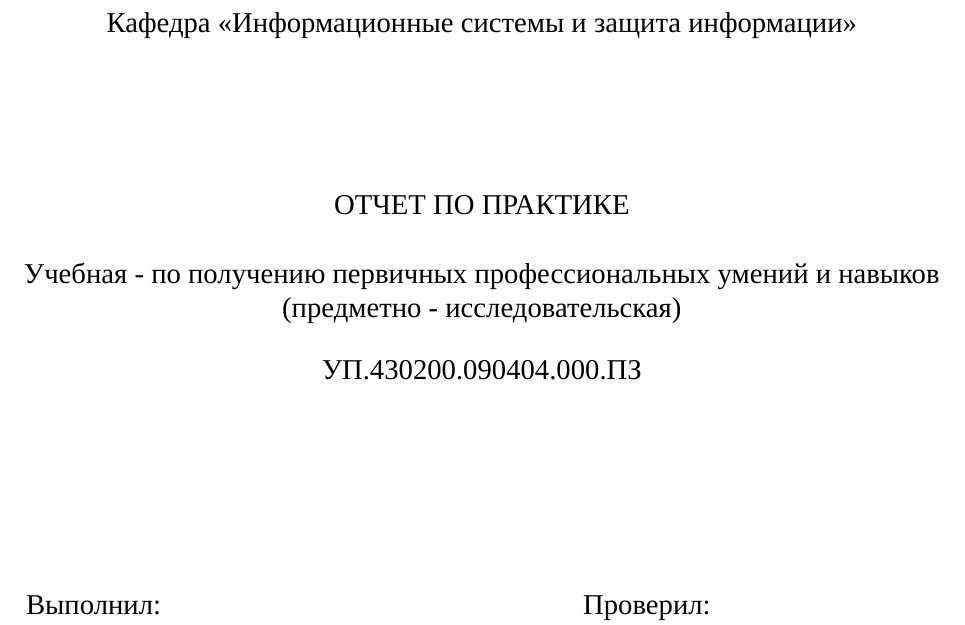
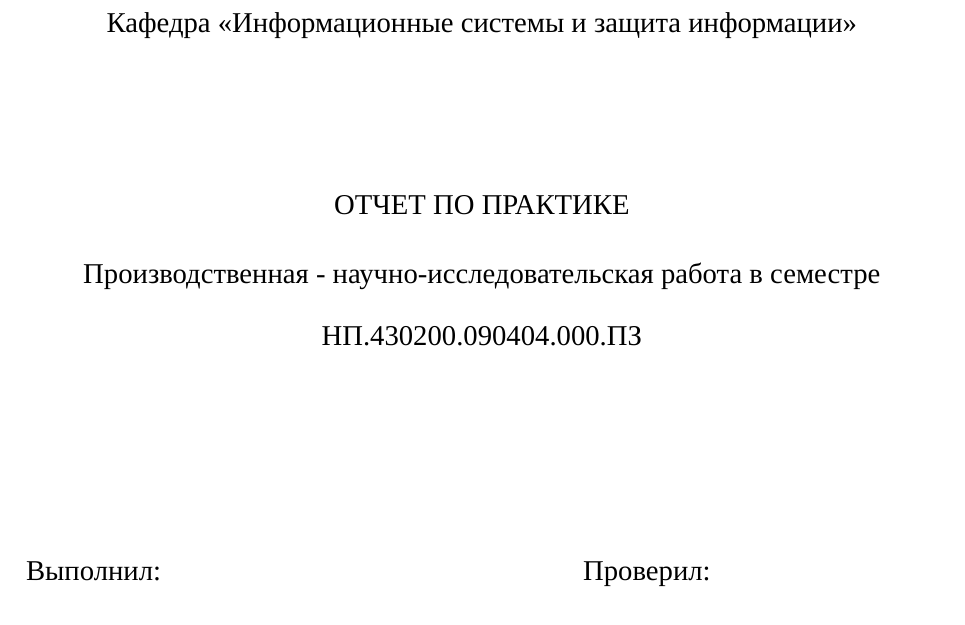
Before and after one commit to asvgit/practice_1, a LaTeX document (article.tex, which reads title.tex): part of page 1 of 8, cut so that both start at the same text. Compiled offline with LuaLaTeX; a missing font is replaced by an installed copy or a similar font.

Commit message:
fix title

```diff
--- a/title.tex
+++ b/title.tex
@@ -15,9 +15,9 @@
 	\end{center}
 	\vspace{-14pt}
 	\begin{center}
-		Учебная - по получению первичных профессиональных умений и навыков (предметно - исследовательская)\\
+		Производственная - научно-исследовательская работа в семестре\\
 	\vspace{14pt}
-		УП.430200.090404.000.ПЗ
+		НП.430200.090404.000.ПЗ
 	\end{center}
 	\vspace{56pt}
 	\begin{flushleft}
```
Also changed, not shown: article.pdf, 1 other file.
